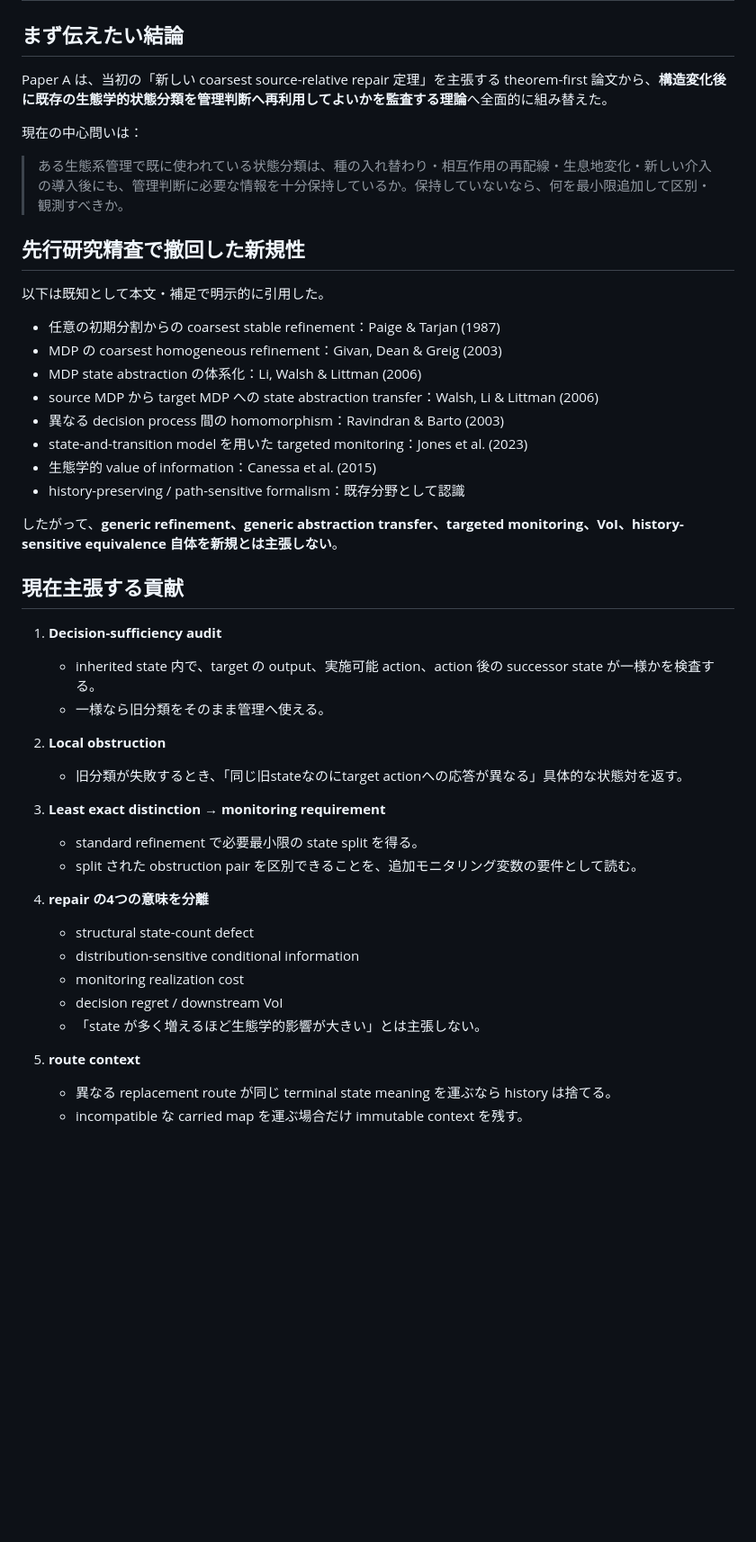
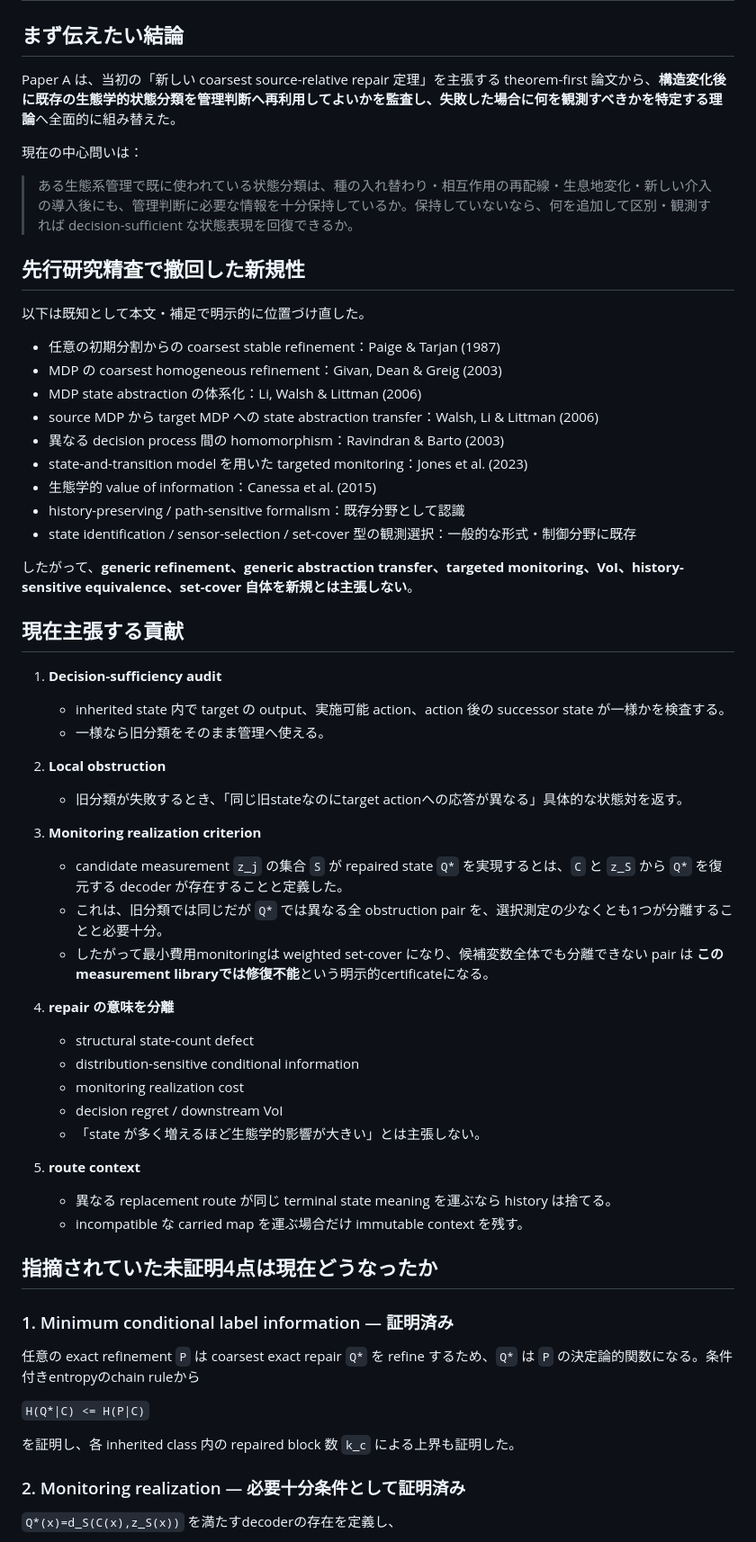
Before and after one commit to zuizui0223/mltr, a Markdown page: docs/paper_a_supervisor_brief_ja.md, the part around one of its changes. Shown at 90% size. Drawn GitHub-style; blank space fills up the shorter version.

```diff
--- a/docs/paper_a_supervisor_brief_ja.md
+++ b/docs/paper_a_supervisor_brief_ja.md
@@ -2,15 +2,15 @@
 
 ## まず伝えたい結論
 
-Paper A は、当初の「新しい coarsest source-relative repair 定理」を主張する theorem-first 論文から、**構造変化後に既存の生態学的状態分類を管理判断へ再利用してよいかを監査する理論**へ全面的に組み替えた。
+Paper A は、当初の「新しい coarsest source-relative repair 定理」を主張する theorem-first 論文から、**構造変化後に既存の生態学的状態分類を管理判断へ再利用してよいかを監査し、失敗した場合に何を観測すべきかを特定する理論**へ全面的に組み替えた。
 
 現在の中心問いは：
 
-> ある生態系管理で既に使われている状態分類は、種の入れ替わり・相互作用の再配線・生息地変化・新しい介入の導入後にも、管理判断に必要な情報を十分保持しているか。保持していないなら、何を最小限追加して区別・観測すべきか。
+> ある生態系管理で既に使われている状態分類は、種の入れ替わり・相互作用の再配線・生息地変化・新しい介入の導入後にも、管理判断に必要な情報を十分保持しているか。保持していないなら、何を追加して区別・観測すれば decision-sufficient な状態表現を回復できるか。
 
 ## 先行研究精査で撤回した新規性
 
-以下は既知として本文・補足で明示的に引用した。
+以下は既知として本文・補足で明示的に位置づけ直した。
 
 - 任意の初期分割からの coarsest stable refinement：Paige & Tarjan (1987)
 - MDP の coarsest homogeneous refinement：Givan, Dean & Greig (2003)
@@ -20,23 +20,25 @@ Paper A は、当初の「新しい coarsest source-relative repair 定理」を
 - state-and-transition model を用いた targeted monitoring：Jones et al. (2023)
 - 生態学的 value of information：Canessa et al. (2015)
 - history-preserving / path-sensitive formalism：既存分野として認識
+- state identification / sensor-selection / set-cover 型の観測選択：一般的な形式・制御分野に既存
 
-したがって、**generic refinement、generic abstraction transfer、targeted monitoring、VoI、history-sensitive equivalence 自体を新規とは主張しない**。
+したがって、**generic refinement、generic abstraction transfer、targeted monitoring、VoI、history-sensitive equivalence、set-cover 自体を新規とは主張しない**。
 
 ## 現在主張する貢献
 
 1. **Decision-sufficiency audit**
-   - inherited state 内で、target の output、実施可能 action、action 後の successor state が一様かを検査する。
+   - inherited state 内で target の output、実施可能 action、action 後の successor state が一様かを検査する。
    - 一様なら旧分類をそのまま管理へ使える。
 
 2. **Local obstruction**
    - 旧分類が失敗するとき、「同じ旧stateなのにtarget actionへの応答が異なる」具体的な状態対を返す。
 
-3. **Least exact distinction → monitoring requirement**
-   - standard refinement で必要最小限の state split を得る。
-   - split された obstruction pair を区別できることを、追加モニタリング変数の要件として読む。
+3. **Monitoring realization criterion**
+   - candidate measurement `z_j` の集合 `S` が repaired state `Q*` を実現するとは、`C` と `z_S` から `Q*` を復元する decoder が存在することと定義した。
+   - これは、旧分類では同じだが `Q*` では異なる全 obstruction pair を、選択測定の少なくとも1つが分離することと必要十分。
+   - したがって最小費用monitoringは weighted set-cover になり、候補変数全体でも分離できない pair は **このmeasurement libraryでは修復不能**という明示的certificateになる。
 
-4. **repair の4つの意味を分離**
+4. **repair の意味を分離**
    - structural state-count defect
    - distribution-sensitive conditional information
    - monitoring realization cost
@@ -47,3 +49,17 @@ Paper A は、当初の「新しい coarsest source-relative repair 定理」を
    - 異なる replacement route が同じ terminal state meaning を運ぶなら history は捨てる。
    - incompatible な carried map を運ぶ場合だけ immutable context を残す。
 
+## 指摘されていた未証明4点は現在どうなったか
+
+### 1. Minimum conditional label information — 証明済み
+
+任意の exact refinement `P` は coarsest exact repair `Q*` を refine するため、`Q*` は `P` の決定論的関数になる。条件付きentropyのchain ruleから
+
+`H(Q*|C) <= H(P|C)`
+
+を証明し、各 inherited class 内の repaired block 数 `k_c` による上界も証明した。
+
+### 2. Monitoring realization — 必要十分条件として証明済み
+
+`Q*(x)=d_S(C(x),z_S(x))` を満たすdecoderの存在を定義し、
+
```
Also changed, not shown: other parts of docs/paper_a_supervisor_brief_ja.md (+58 -20 lines).
